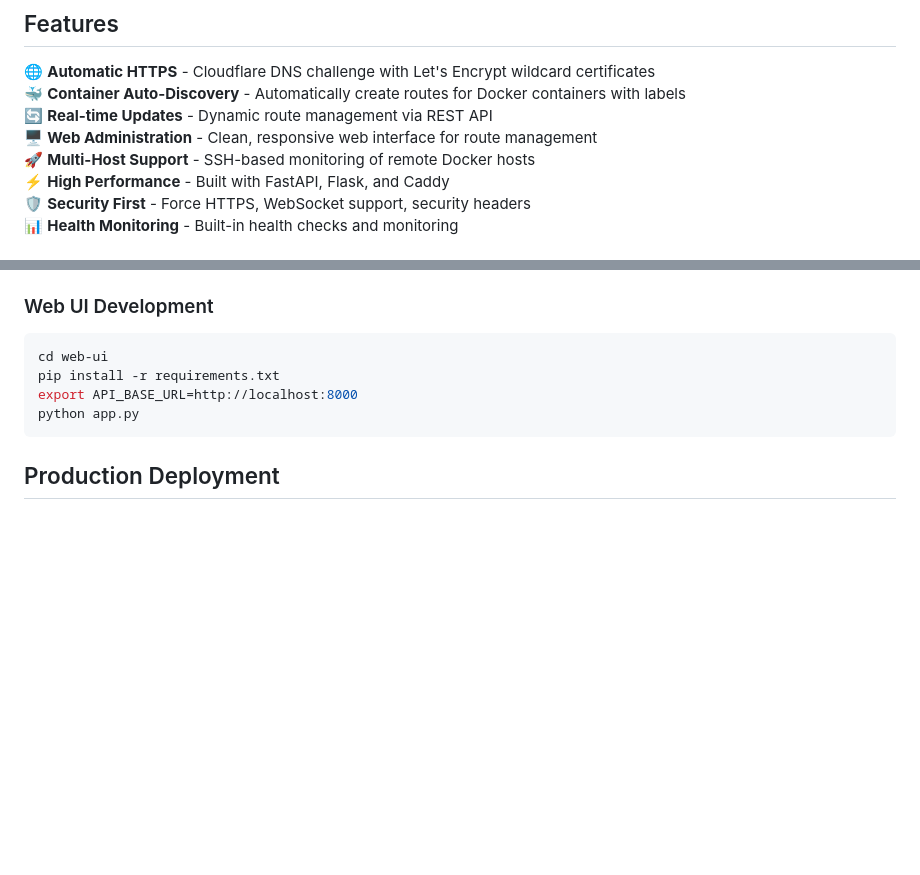
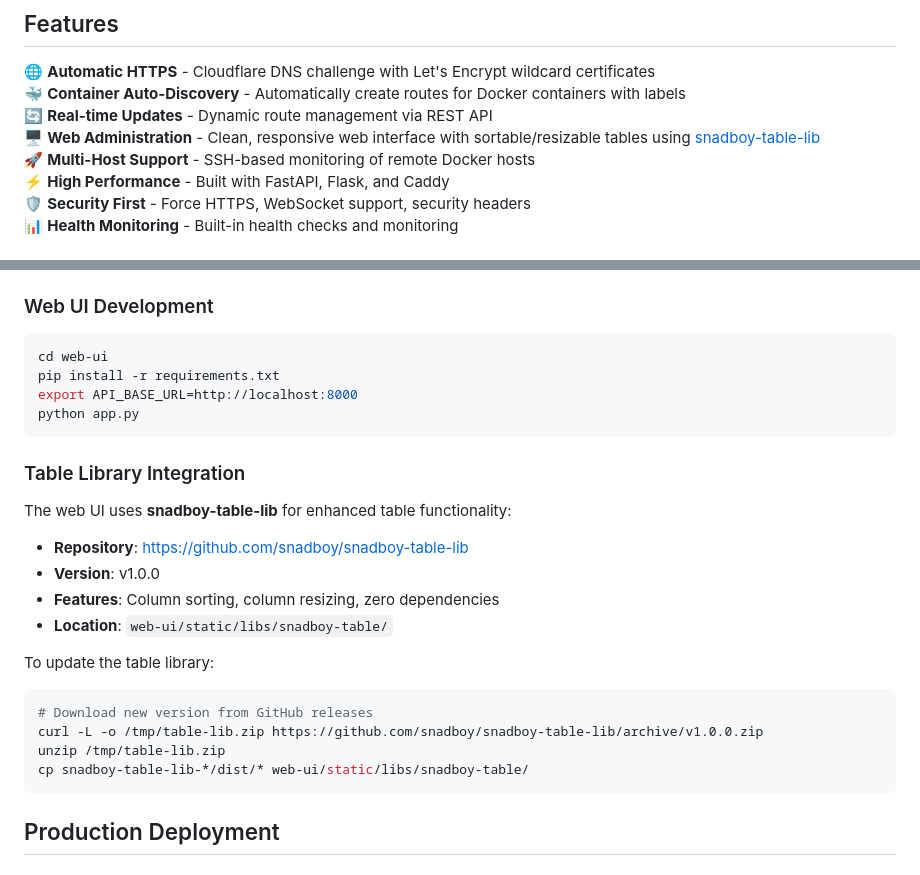
Before and after one commit to snadboy/dcrp, a Markdown page: README.md, 2 parts joined by grey strips. Drawn GitHub-style; blank space fills up the shorter version.

Commit message:
Document snadboy-table-lib integration in README
- Add reference to table library in features
- Document table library integration in development section
- Include update instructions for library versions
- Link to library repository

````diff
--- a/README.md
+++ b/README.md
@@ -7,7 +7,7 @@ A modern, modular reverse proxy system built with Caddy, designed for Docker con
 🌐 **Automatic HTTPS** - Cloudflare DNS challenge with Let's Encrypt wildcard certificates
 🐳 **Container Auto-Discovery** - Automatically create routes for Docker containers with labels
 🔄 **Real-time Updates** - Dynamic route management via REST API
-🖥️ **Web Administration** - Clean, responsive web interface for route management
+🖥️ **Web Administration** - Clean, responsive web interface with sortable/resizable tables using [snadboy-table-lib](https://github.com/snadboy/snadboy-table-lib)
 🚀 **Multi-Host Support** - SSH-based monitoring of remote Docker hosts
 ⚡ **High Performance** - Built with FastAPI, Flask, and Caddy
 🛡️ **Security First** - Force HTTPS, WebSocket support, security headers
@@ -263,6 +263,23 @@ export API_BASE_URL=http://localhost:8000
 python app.py
 ```
 
+### Table Library Integration
+
+The web UI uses **snadboy-table-lib** for enhanced table functionality:
+
+- **Repository**: https://github.com/snadboy/snadboy-table-lib
+- **Version**: v1.0.0
+- **Features**: Column sorting, column resizing, zero dependencies
+- **Location**: `web-ui/static/libs/snadboy-table/`
+
+To update the table library:
+```bash
+# Download new version from GitHub releases
+curl -L -o /tmp/table-lib.zip https://github.com/snadboy/snadboy-table-lib/archive/v1.0.0.zip
+unzip /tmp/table-lib.zip
+cp snadboy-table-lib-*/dist/* web-ui/static/libs/snadboy-table/
+```
+
 ## Production Deployment
 
 ### Resource Requirements
````
